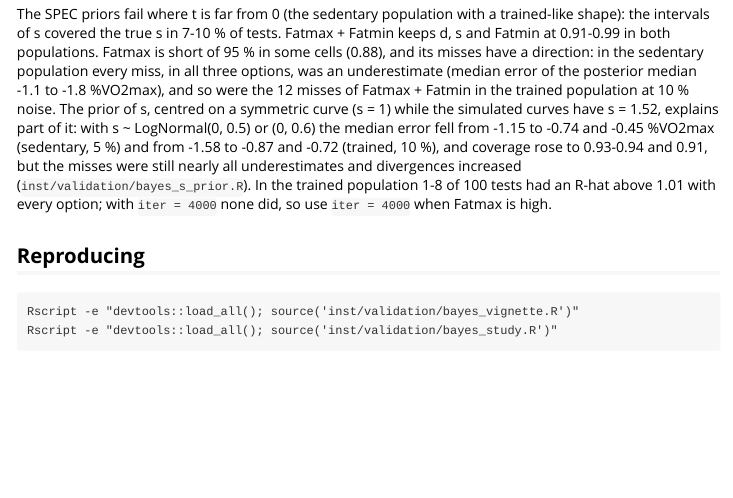
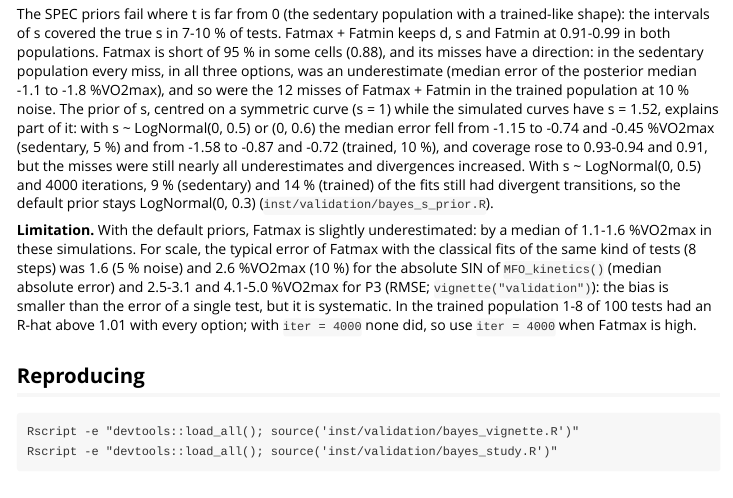
Before and after one commit to JorgeDelro/MFO, an R Markdown document (vignettes/bayes.Rmd): the page in a window 1100 px wide, from 4960 px down. Rendered offline with R 4.5, knitr and Pandoc, with nearby package versions.

Commit message:
docs: residual Fatmax underestimation in MFO_bayes() as a limitation
Median -1.1 to -1.6 %VO2max in simulated tests, set against the typical
Fatmax error of the absolute SIN (1.6-2.6) and P3 (2.5-5.0). SPEC 13.2.

Co-Authored-By: Claude Opus 5.5 (1M context) <noreply@anthropic.com>

```diff
--- a/vignettes/bayes.Rmd
+++ b/vignettes/bayes.Rmd
@@ -199,8 +199,18 @@
 0.5) or (0, 0.6) the median error fell from -1.15 to -0.74 and -0.45
 %VO2max (sedentary, 5 %) and from -1.58 to -0.87 and -0.72 (trained, 10 %),
 and coverage rose to 0.93-0.94 and 0.91, but the misses were still nearly
-all underestimates and divergences increased
-(`inst/validation/bayes_s_prior.R`). In the trained population 1-8 of 100
+all underestimates and divergences increased. With s ~ LogNormal(0, 0.5)
+and 4000 iterations, 9 % (sedentary) and 14 % (trained) of the fits still
+had divergent transitions, so the default prior stays LogNormal(0, 0.3)
+(`inst/validation/bayes_s_prior.R`).
+
+**Limitation.** With the default priors, Fatmax is slightly underestimated:
+by a median of 1.1-1.6 %VO2max in these simulations. For scale, the typical
+error of Fatmax with the classical fits of the same kind of tests (8 steps)
+was 1.6 (5 % noise) and 2.6 %VO2max (10 %) for the absolute SIN of
+`MFO_kinetics()` (median absolute error) and 2.5-3.1 and 4.1-5.0 %VO2max for P3
+(RMSE; `vignette("validation")`): the bias is smaller than the error of a
+single test, but it is systematic. In the trained population 1-8 of 100
 tests had an R-hat above 1.01 with every option; with `iter = 4000` none
 did, so use `iter = 4000` when Fatmax is high.
 
```
Also changed, not shown: NEWS.md (+4 -1 lines), R/MFO_bayes.R (+13 -0 lines), 1 other file.
